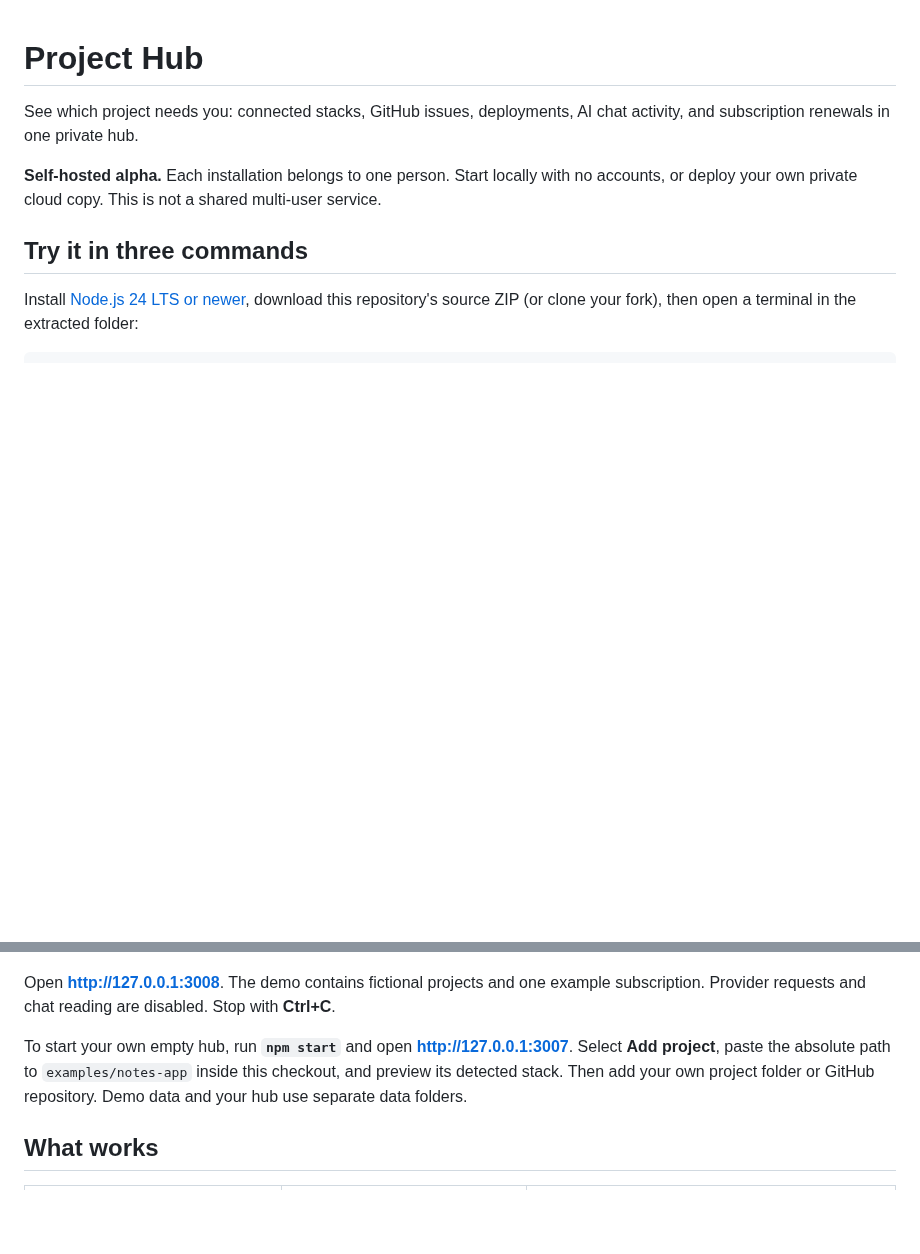
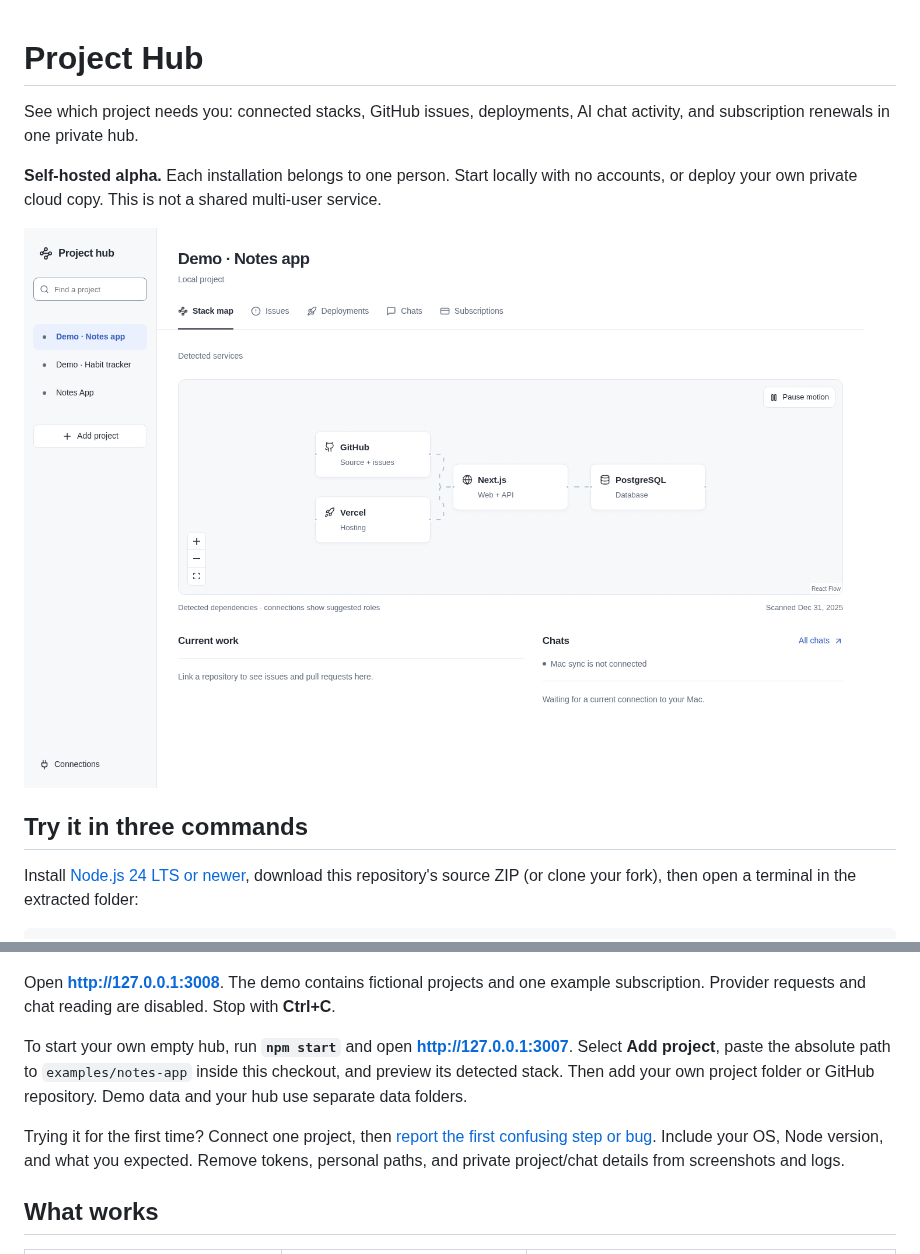
Before and after one commit to g4m35/project-hub, a Markdown page: README.md, 2 parts joined by grey strips. Drawn GitHub-style; pictures changed too: docs/screenshots/project-hub-demo.png (added); blank space fills up the shorter version.

```diff
--- a/README.md
+++ b/README.md
@@ -3,6 +3,8 @@
 See which project needs you: connected stacks, GitHub issues, deployments, AI chat activity, and subscription renewals in one private hub.
 
 **Self-hosted alpha.** Each installation belongs to one person. Start locally with no accounts, or deploy your own private cloud copy. This is not a shared multi-user service.
+
+![Project Hub showing the fictional demo stack and an added example project](docs/screenshots/project-hub-demo.png)
 
 ## Try it in three commands
 
@@ -17,6 +19,8 @@ npm run demo
 Open **http://127.0.0.1:3008**. The demo contains fictional projects and one example subscription. Provider requests and chat reading are disabled. Stop with **Ctrl+C**.
 
 To start your own empty hub, run **`npm start`** and open **http://127.0.0.1:3007**. Select **Add project**, paste the absolute path to `examples/notes-app` inside this checkout, and preview its detected stack. Then add your own project folder or GitHub repository. Demo data and your hub use separate data folders.
+
+Trying it for the first time? Connect one project, then [report the first confusing step or bug](https://github.com/g4m35/project-hub/issues/new/choose). Include your OS, Node version, and what you expected. Remove tokens, personal paths, and private project/chat details from screenshots and logs.
 
 ## What works
 
```
Also changed, not shown: CHANGELOG.md (+7 -0 lines), docs/roadmap.md (+1 -1 lines), 8 other files.
